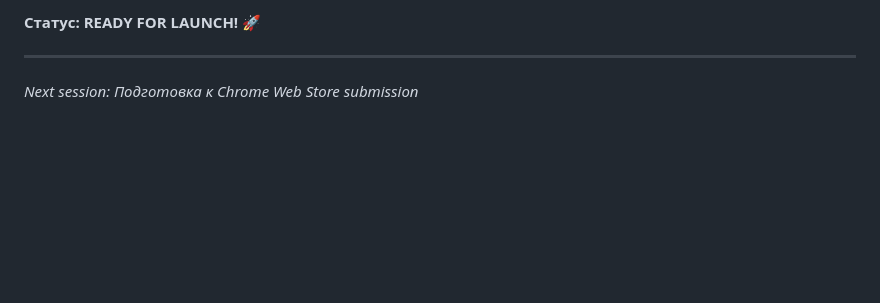
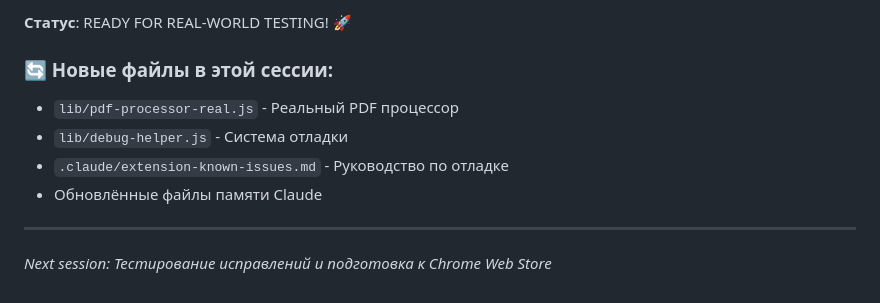
Before and after one commit to ulinycoin/localpdf-extension, a Markdown page: .claude/extension-session-log.md, the part around one of its changes. GitHub-like rendering; blank space fills up the shorter version.

```diff
--- a/.claude/extension-session-log.md
+++ b/.claude/extension-session-log.md
@@ -101,6 +132,12 @@ LocalPDF Extension превзошёл ожидания! Проект готов
 
-**Статус: READY FOR LAUNCH! 🚀**
+**Статус**: READY FOR REAL-WORLD TESTING! 🚀
+
+### 🔄 Новые файлы в этой сессии:
+- `lib/pdf-processor-real.js` - Реальный PDF процессор
+- `lib/debug-helper.js` - Система отладки
+- `.claude/extension-known-issues.md` - Руководство по отладке
+- Обновлённые файлы памяти Claude
 
 ---
 
-*Next session: Подготовка к Chrome Web Store submission*
+*Next session: Тестирование исправлений и подготовка к Chrome Web Store*
```
Also changed, not shown: other parts of .claude/extension-session-log.md (+86 -55 lines).
